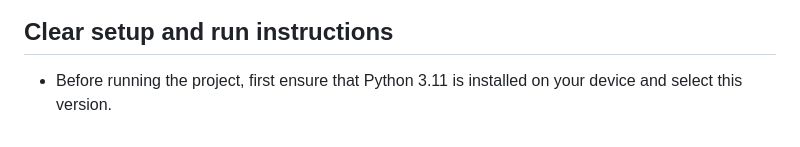
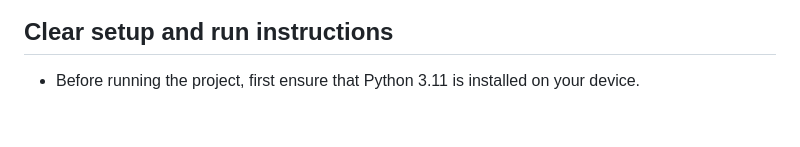
Before and after one commit to 2004JL/HDG_group, a Markdown page: README.md, the part around the change. GitHub-like rendering.

```diff
--- a/README.md
+++ b/README.md
@@ -97,5 +97,5 @@
 
 <h2><span style="font-size:30px;">Clear setup and run instructions</span></h2>
 <ul>
- <li>Before running the project, first ensure that Python 3.11 is installed on your device and select this version.</li>
+ <li>Before running the project, first ensure that Python 3.11 is installed on your device.</li>
 </ul>
```
